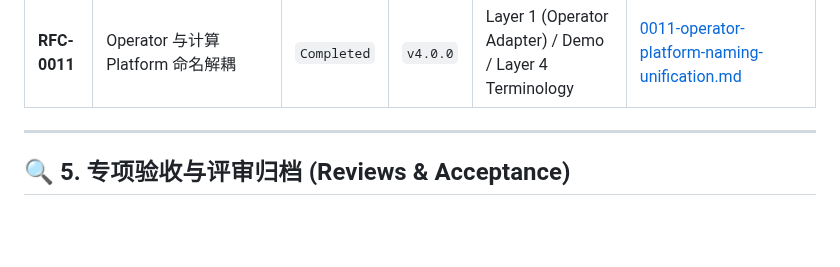
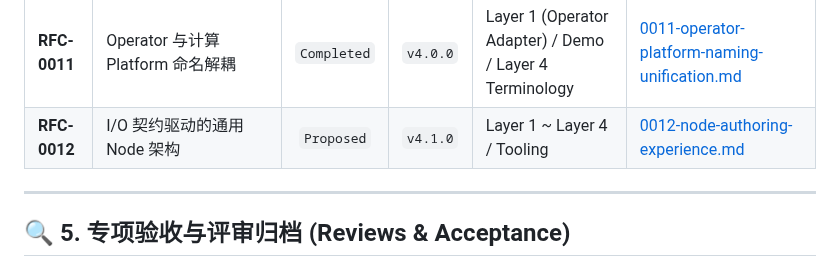
Before and after one commit to chamsechan/LLM-EdgeFlow, a Markdown page: doc/rfcs/README.md, the part around the change. GitHub-like rendering; blank space fills up the shorter version.

Commit message:
docs(rfc): finalize common node architecture

```diff
--- a/doc/rfcs/README.md
+++ b/doc/rfcs/README.md
@@ -75,6 +75,7 @@ doc/rfcs/NNNN-<kebab-case-title>.md
 | **RFC-0009** | 公司平台 C 结构体槽位绑定与输出内存池 | `Completed` | `v3.0.0` | Layer 1 (Platform Operator) / Demo | [0009-company-string-and-slot-map-struct-binding.md](0009-company-string-and-slot-map-struct-binding.md) |
 | **RFC-0010** | 全栈统一业务命名为 biz | `Completed` | `v3.1.0` | Layer 1 ~ Layer 4 / Tooling | [0010-business-to-biz-naming-unification.md](0010-business-to-biz-naming-unification.md) |
 | **RFC-0011** | Operator 与计算 Platform 命名解耦 | `Completed` | `v4.0.0` | Layer 1 (Operator Adapter) / Demo / Layer 4 Terminology | [0011-operator-platform-naming-unification.md](0011-operator-platform-naming-unification.md) |
+| **RFC-0012** | I/O 契约驱动的通用 Node 架构 | `Proposed` | `v4.1.0` | Layer 1 ~ Layer 4 / Tooling | [0012-node-authoring-experience.md](0012-node-authoring-experience.md) |
 
 ---
 
```
Also changed, not shown: doc/rfcs/0012-node-authoring-experience.md (added, +459 -0 lines).
